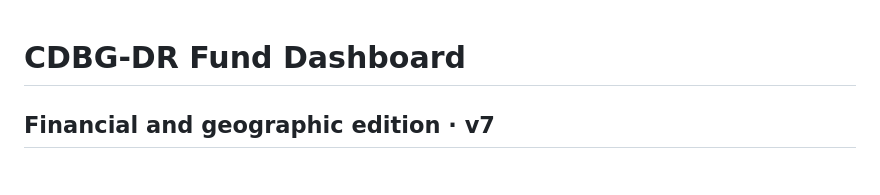
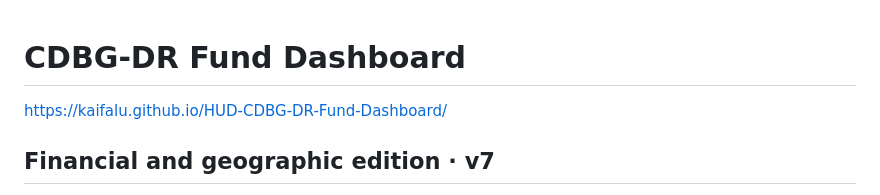
Before and after one commit to kaifalu/HUD-CDBG-DR-Fund-Dashboard, a Markdown page: README.md, the part around the change. Rendered like a GitHub page.

```diff
--- a/README.md
+++ b/README.md
@@ -1,4 +1,5 @@
 # CDBG-DR Fund Dashboard
+https://kaifalu.github.io/HUD-CDBG-DR-Fund-Dashboard/
 ## Financial and geographic edition · v7
 
 This is a complete, root-ready static GitHub Pages website. It preserves Explore & Compare, Quick Report, financial charts, geographic analysis, and aggregate downloads. Explore & Compare opens first.
```
